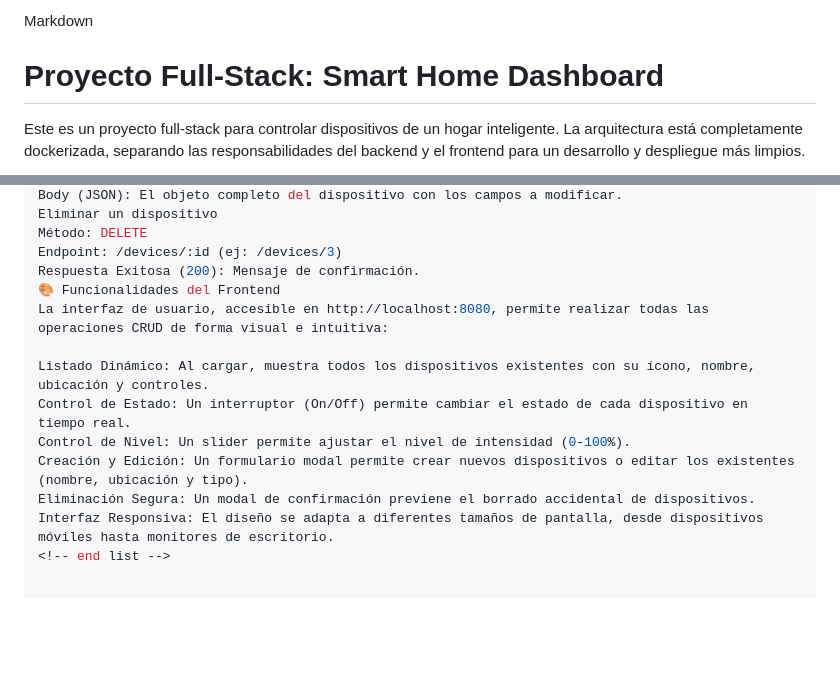
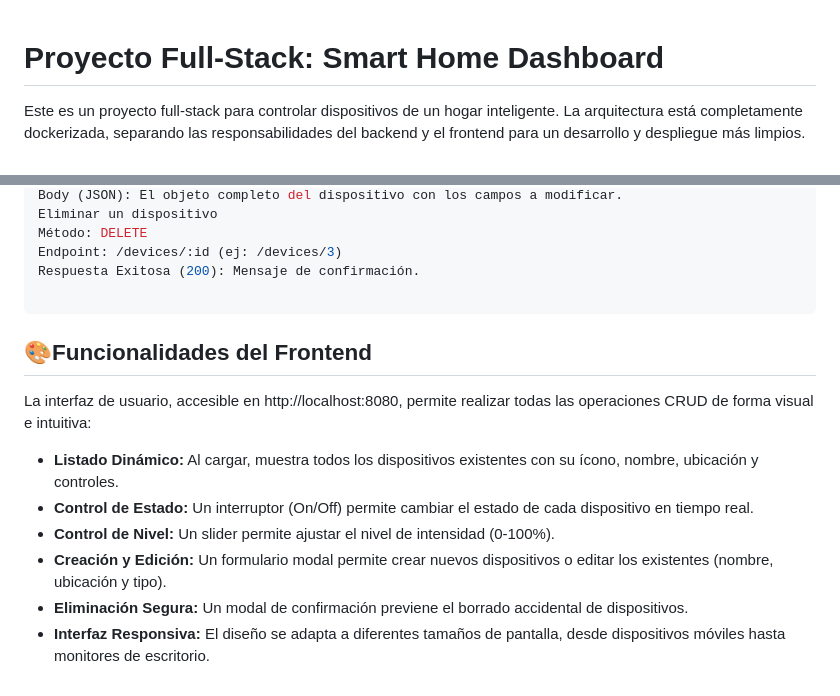
Before and after one commit to dimacio/TP-DAW, a Markdown page: README.md, 2 parts joined by grey strips. Drawn GitHub-style; blank space fills up the shorter version.

````diff
--- a/README.md
+++ b/README.md
@@ -1,4 +1,4 @@
-Markdown
+
 
 # Proyecto Full-Stack: Smart Home Dashboard
 
@@ -100,13 +100,14 @@ Eliminar un dispositivo
 Método: DELETE
 Endpoint: /devices/:id (ej: /devices/3)
 Respuesta Exitosa (200): Mensaje de confirmación.
-🎨 Funcionalidades del Frontend
+
+```
+## 🎨Funcionalidades del Frontend
 La interfaz de usuario, accesible en http://localhost:8080, permite realizar todas las operaciones CRUD de forma visual e intuitiva:
 
-Listado Dinámico: Al cargar, muestra todos los dispositivos existentes con su ícono, nombre, ubicación y controles.
-Control de Estado: Un interruptor (On/Off) permite cambiar el estado de cada dispositivo en tiempo real.
-Control de Nivel: Un slider permite ajustar el nivel de intensidad (0-100%).
-Creación y Edición: Un formulario modal permite crear nuevos dispositivos o editar los existentes (nombre, ubicación y tipo).
-Eliminación Segura: Un modal de confirmación previene el borrado accidental de dispositivos.
-Interfaz Responsiva: El diseño se adapta a diferentes tamaños de pantalla, desde dispositivos móviles hasta monitores de escritorio.
-<!-- end list -->
+* **Listado Dinámico:** Al cargar, muestra todos los dispositivos existentes con su ícono, nombre, ubicación y controles.
+* **Control de Estado:** Un interruptor (On/Off) permite cambiar el estado de cada dispositivo en tiempo real.
+* **Control de Nivel:** Un slider permite ajustar el nivel de intensidad (0-100%).
+* **Creación y Edición:** Un formulario modal permite crear nuevos dispositivos o editar los existentes (nombre, ubicación y tipo).
+* **Eliminación Segura:** Un modal de confirmación previene el borrado accidental de dispositivos.
+* **Interfaz Responsiva:** El diseño se adapta a diferentes tamaños de pantalla, desde dispositivos móviles hasta monitores de escritorio.
````
